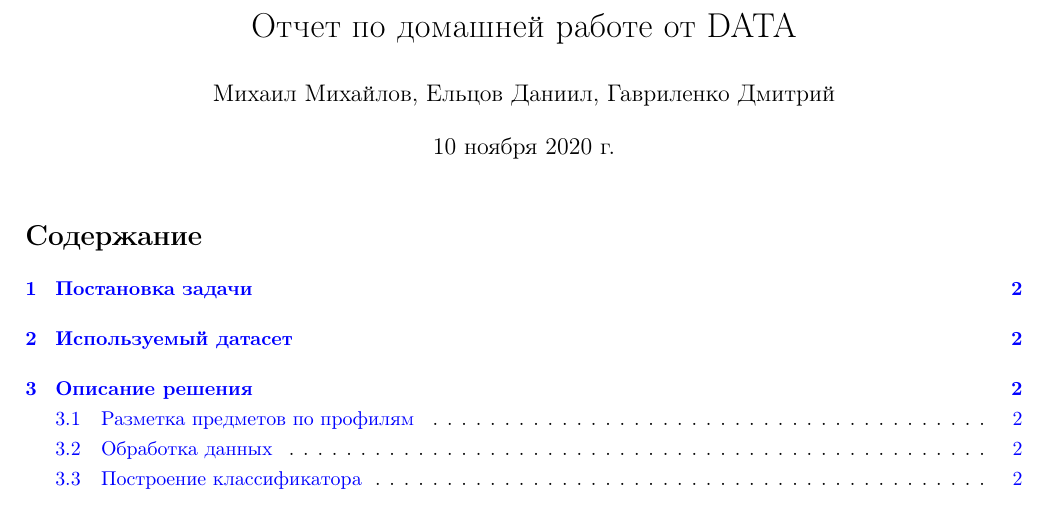
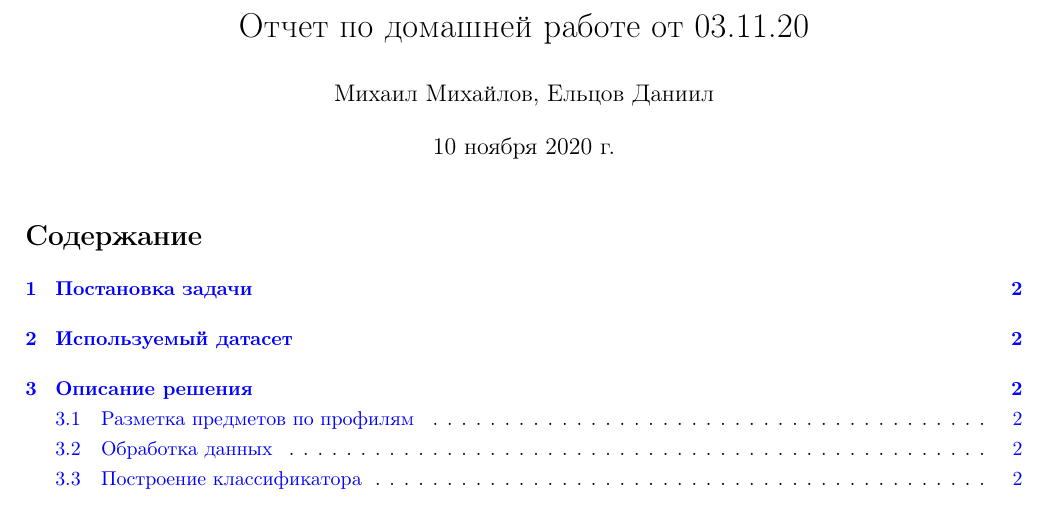
Before and after one commit to Desiment/ml-study, a LaTeX document (classification-tree/report.tex): part of page 1 of 3, cut so that both start at the same text. Compiled offline with pdfLaTeX.

Commit message:
Fixed report

```diff
--- a/classification-tree/report.tex
+++ b/classification-tree/report.tex
@@ -77,8 +77,8 @@
 \setlist{topsep=1pt, itemsep=0em}
 %%%%%%%%%%%%%%%%%%%%%%%%%%%%%%%%%%%%%%%%%%%%%%%%%%%%%%%%%%%%%%%%%%%%%%%%%%%%%%%%%%%%%%%%%%%%
 
-\title{Отчет по домашней работе от DATA}
-\author{Михаил Михайлов, Ельцов Даниил, Гавриленко Дмитрий}
+\title{Отчет по домашней работе от 03.11.20}
+\author{Михаил Михайлов, Ельцов Даниил}
 \date{10 ноября 2020 г.}
 \begin{document}
 \maketitle
```
Also changed, not shown: classification-tree/term1_ml_report1.pdf.
